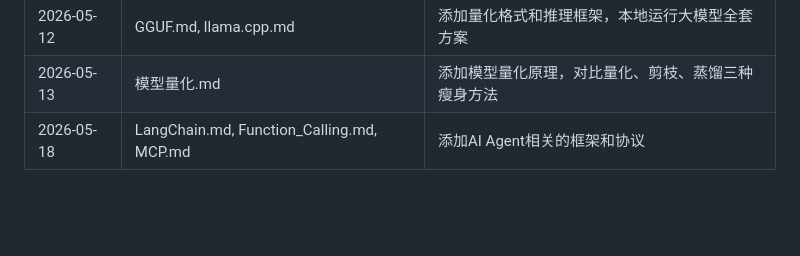
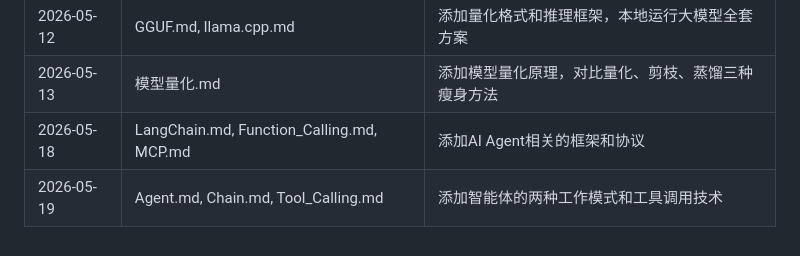
Before and after one commit to 1521716/AI_Notes, a Markdown page: README.md, the part around the change. Rendered like a GitHub page; blank space fills up the shorter version.

```diff
--- a/README.md
+++ b/README.md
@@ -75,3 +75,4 @@
 | 2026-05-12 | GGUF.md, llama.cpp.md | 添加量化格式和推理框架，本地运行大模型全套方案 |
 | 2026-05-13 | 模型量化.md | 添加模型量化原理，对比量化、剪枝、蒸馏三种瘦身方法 |
 | 2026-05-18 | LangChain.md, Function_Calling.md, MCP.md | 添加AI Agent相关的框架和协议 |
+| 2026-05-19 | Agent.md, Chain.md, Tool_Calling.md | 添加智能体的两种工作模式和工具调用技术 |
```
